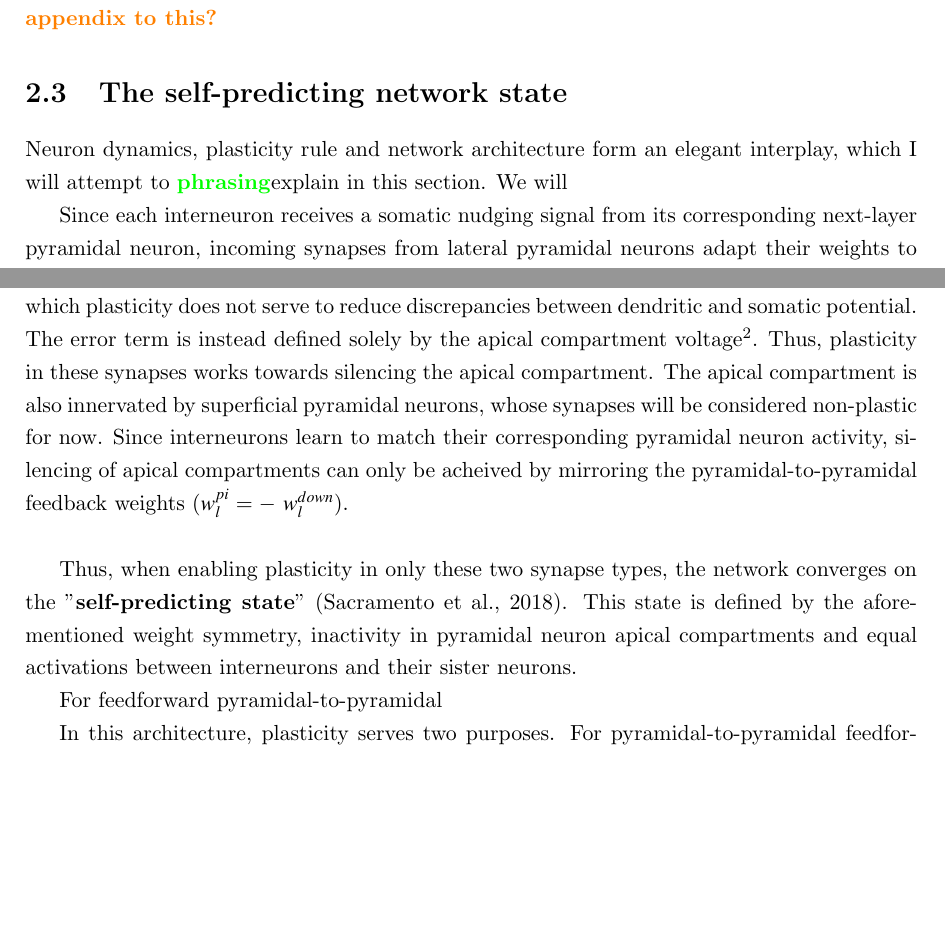
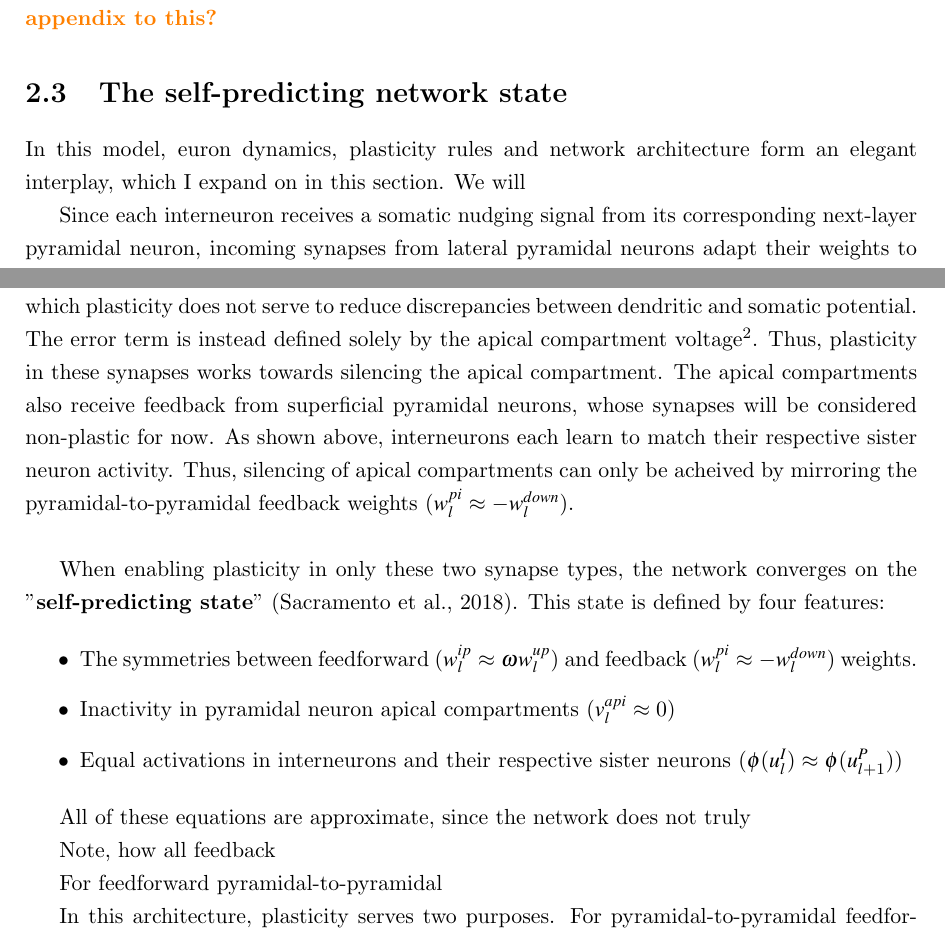
Before and after one commit to krachbumm3nte/masters_thesis, a LaTeX thesis (thesis.tex, which reads 02_methods.tex): two parts of pages 12 and 13 of 36, joined at a grey line, cut so that both start at the same text, the shorter picture padded with empty space. Compiled offline with pdfLaTeX.

Commit message:
minor additions

```diff
--- a/02_methods.tex
+++ b/02_methods.tex
@@ -181,8 +181,8 @@ here for the sake of completeness \todo{some notes in the appendix to this?}
 
 \section{The self-predicting network state}
 
-Neuron dynamics, plasticity rule and network architecture form an elegant interplay, which I will attempt to \phrasing
-explain in this section. We will
+In this model, euron dynamics, plasticity rules and network architecture form an elegant interplay, which I expand on
+ in this section. We will
 
 Since each interneuron receives a somatic nudging signal from its corresponding next-layer pyramidal neuron, incoming
 synapses from lateral pyramidal neurons adapt their weights to match feedforward pyramidal-to-pyramidal weights. In
@@ -201,14 +201,25 @@ plasticity does not serve to reduce discrepancies between dendritic and somatic
 defined solely by the apical compartment voltage\footnote{In strict terms, it is defined by the deviation of the
 dendritic potential from its specific reversal potential. Since that potential is zero throughout, $- v_l^{api}$ remains
 as the error term.}. Thus, plasticity in these synapses works towards silencing the apical compartment. The apical
-compartment is also innervated by superficial pyramidal neurons, whose synapses will be considered non-plastic for now.
-Since interneurons learn to match their corresponding pyramidal neuron activity, silencing of apical compartments can
-only be
-acheived by mirroring the pyramidal-to-pyramidal feedback weights ($w_l^{pi} = -\ w_l^{down}$).\newline
+compartments also receive feedback from superficial pyramidal neurons, whose synapses will be considered non-plastic for now.
+As shown above, interneurons each learn to match their respective sister neuron activity. Thus, silencing of apical compartments can
+only be acheived by mirroring the pyramidal-to-pyramidal feedback weights ($w_l^{pi} \approx -w_l^{down}$).\newline
 
-Thus, when enabling plasticity in only these two synapse types, the network converges on the "\textbf{self-predicting
-  state}" \citep{sacramento2018dendritic}. This state is defined by the aforementioned weight symmetry, inactivity in
-  pyramidal neuron apical compartments and equal activations between interneurons and their sister neurons.
+When enabling plasticity in only these two synapse types, the network converges on the "\textbf{self-predicting
+  state}" \citep{sacramento2018dendritic}. This state is defined by four features:
+
+\begin{itemize}
+  \item The symmetries between feedforward ($w_l^{ip} \approx \omega w_l^{up}$) and feedback ($w_l^{pi} \approx -w_l^{down}$)
+weights.
+  \item Inactivity in pyramidal neuron apical compartments ($v_l^{api} \approx 0$)
+  \item Equal activations in interneurons and their respective sister neurons ($\phi (u_l^I) \approx \phi (u_{l+1}^P)$)
+\end{itemize}
+
+All of these equations are approximate, since the network does not truly
+
+
+Note, how
+all feedback
 
 
 
```
Also changed, not shown: 03_results.tex (+7 -7 lines), thesis.pdf, 02_methods.tex (17 more changed lines).
